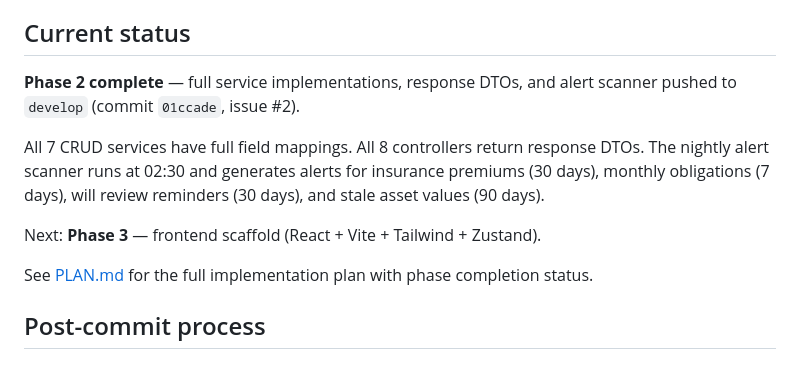
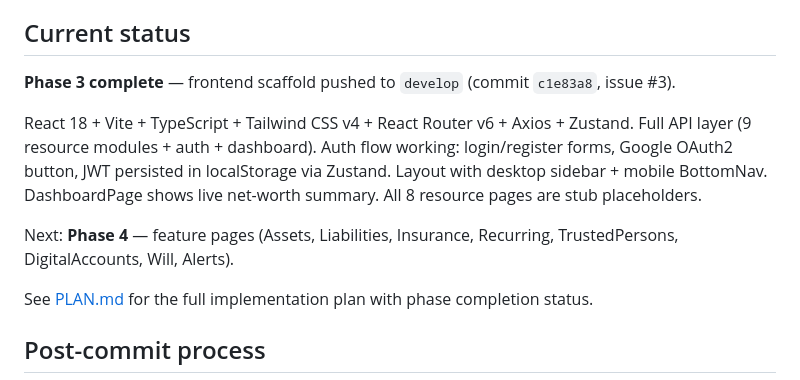
Before and after one commit to omprakash201194/ledger, a Markdown page: CLAUDE.md, the part around the change. Rendered like a GitHub page.

Commit message:
Update docs: mark Phase 3 complete, update status to Phase 4 next
Co-Authored-By: Claude Sonnet 4.6 <noreply@anthropic.com>

```diff
--- a/CLAUDE.md
+++ b/CLAUDE.md
@@ -15,11 +15,11 @@ A sample data file (`Family_Financial_Digital_Legacy_Register_SAMPLE.xlsx`) in t
 
 ## Current status
 
-**Phase 2 complete** — full service implementations, response DTOs, and alert scanner pushed to `develop` (commit `01ccade`, issue #2).
+**Phase 3 complete** — frontend scaffold pushed to `develop` (commit `c1e83a8`, issue #3).
 
-All 7 CRUD services have full field mappings. All 8 controllers return response DTOs. The nightly alert scanner runs at 02:30 and generates alerts for insurance premiums (30 days), monthly obligations (7 days), will review reminders (30 days), and stale asset values (90 days).
+React 18 + Vite + TypeScript + Tailwind CSS v4 + React Router v6 + Axios + Zustand. Full API layer (9 resource modules + auth + dashboard). Auth flow working: login/register forms, Google OAuth2 button, JWT persisted in localStorage via Zustand. Layout with desktop sidebar + mobile BottomNav. DashboardPage shows live net-worth summary. All 8 resource pages are stub placeholders.
 
-Next: **Phase 3** — frontend scaffold (React + Vite + Tailwind + Zustand).
+Next: **Phase 4** — feature pages (Assets, Liabilities, Insurance, Recurring, TrustedPersons, DigitalAccounts, Will, Alerts).
 
 See [PLAN.md](PLAN.md) for the full implementation plan with phase completion status.
 
```
Also changed, not shown: PLAN.md (+1 -1 lines).
